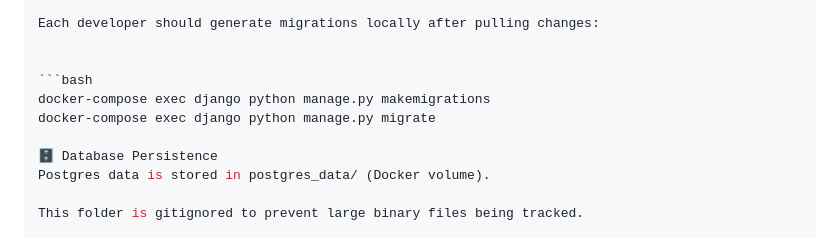
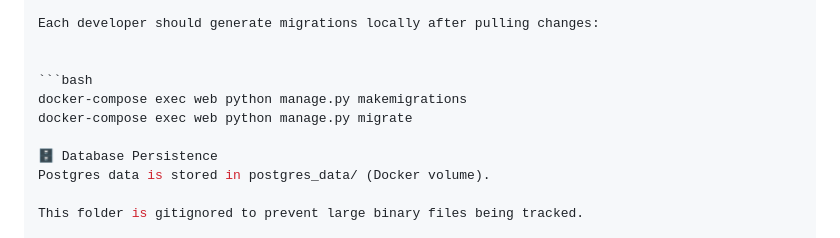
Before and after one commit to BDsoftwareDeveloper/django-kafka-margin-trading-demo, a Markdown page: README.md, the part around the change. GitHub-like rendering.

Commit message:
Update README.md
change migrate command

````diff
--- a/README.md
+++ b/README.md
@@ -79,8 +79,8 @@ Each developer should generate migrations locally after pulling changes:
 
 
 ```bash
-docker-compose exec django python manage.py makemigrations
-docker-compose exec django python manage.py migrate
+docker-compose exec web python manage.py makemigrations
+docker-compose exec web python manage.py migrate
 
 🗄️ Database Persistence
 Postgres data is stored in postgres_data/ (Docker volume).
````
